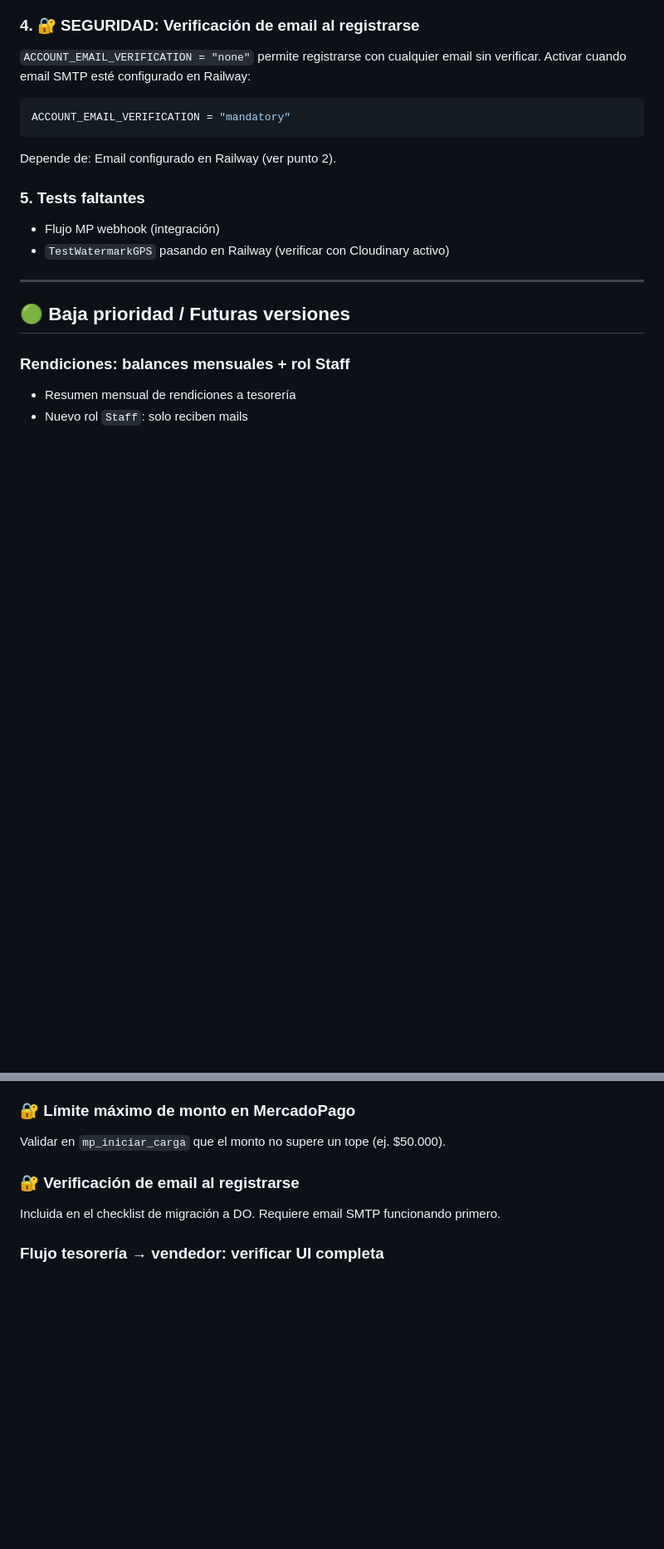
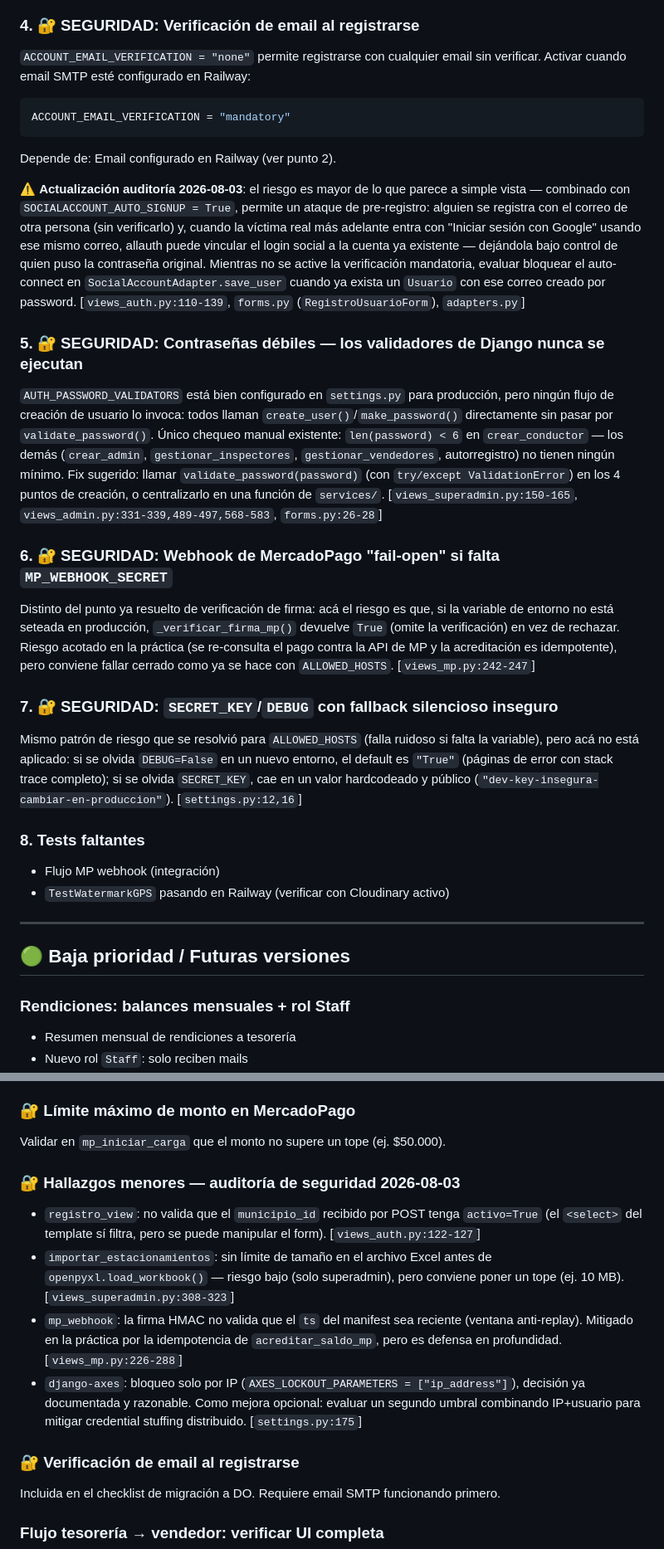
Before and after one commit to PolloLopez/estacionamiento_proyecto, a Markdown page: PENDIENTES.md, 2 parts joined by grey strips. Shown at 83% size. Rendered like a GitHub page; blank space fills up the shorter version.

Commit message:
docs: registrar hallazgos de auditoria de seguridad 2026-08-03
Co-Authored-By: Claude Sonnet 5 <noreply@anthropic.com>
Claude-Session: https://claude.ai/code/session_01UP7vaLkpbR4a2zcWSu4PUt

````diff
--- a/PENDIENTES.md
+++ b/PENDIENTES.md
@@ -83,7 +83,40 @@ ACCOUNT_EMAIL_VERIFICATION = "mandatory"
 ```
 Depende de: Email configurado en Railway (ver punto 2).
 
-### 5. Tests faltantes
+⚠️ **Actualización auditoría 2026-08-03**: el riesgo es mayor de lo que parece a simple vista —
+combinado con `SOCIALACCOUNT_AUTO_SIGNUP = True`, permite un ataque de pre-registro: alguien se
+registra con el correo de otra persona (sin verificarlo) y, cuando la víctima real más adelante
+entra con "Iniciar sesión con Google" usando ese mismo correo, allauth puede vincular el login
+social a la cuenta ya existente — dejándola bajo control de quien puso la contraseña original.
+Mientras no se active la verificación mandatoria, evaluar bloquear el auto-connect en
+`SocialAccountAdapter.save_user` cuando ya exista un `Usuario` con ese correo creado por
+password. [`views_auth.py:110-139`, `forms.py` (`RegistroUsuarioForm`), `adapters.py`]
+
+### 5. 🔐 SEGURIDAD: Contraseñas débiles — los validadores de Django nunca se ejecutan
+`AUTH_PASSWORD_VALIDATORS` está bien configurado en `settings.py` para producción, pero ningún
+flujo de creación de usuario lo invoca: todos llaman `create_user()`/`make_password()`
+directamente sin pasar por `validate_password()`. Único chequeo manual existente:
+`len(password) < 6` en `crear_conductor` — los demás (`crear_admin`, `gestionar_inspectores`,
+`gestionar_vendedores`, autorregistro) no tienen ningún mínimo.
+Fix sugerido: llamar `validate_password(password)` (con `try/except ValidationError`) en los
+4 puntos de creación, o centralizarlo en una función de `services/`.
+[`views_superadmin.py:150-165`, `views_admin.py:331-339,489-497,568-583`, `forms.py:26-28`]
+
+### 6. 🔐 SEGURIDAD: Webhook de MercadoPago "fail-open" si falta `MP_WEBHOOK_SECRET`
+Distinto del punto ya resuelto de verificación de firma: acá el riesgo es que, si la variable
+de entorno no está seteada en producción, `_verificar_firma_mp()` devuelve `True` (omite la
+verificación) en vez de rechazar. Riesgo acotado en la práctica (se re-consulta el pago contra
+la API de MP y la acreditación es idempotente), pero conviene fallar cerrado como ya se hace
+con `ALLOWED_HOSTS`. [`views_mp.py:242-247`]
+
+### 7. 🔐 SEGURIDAD: `SECRET_KEY`/`DEBUG` con fallback silencioso inseguro
+Mismo patrón de riesgo que se resolvió para `ALLOWED_HOSTS` (falla ruidoso si falta la
+variable), pero acá no está aplicado: si se olvida `DEBUG=False` en un nuevo entorno, el
+default es `"True"` (páginas de error con stack trace completo); si se olvida `SECRET_KEY`,
+cae en un valor hardcodeado y público (`"dev-key-insegura-cambiar-en-produccion"`).
+[`settings.py:12,16`]
+
+### 8. Tests faltantes
 - Flujo MP webhook (integración)
 - `TestWatermarkGPS` pasando en Railway (verificar con Cloudinary activo)
 
@@ -102,6 +135,19 @@ Agregar logueo en `require_role()` cuando devuelve 403, y en `login_view()` cuan
 
 ### 🔐 Límite máximo de monto en MercadoPago
 Validar en `mp_iniciar_carga` que el monto no supere un tope (ej. $50.000).
+
+### 🔐 Hallazgos menores — auditoría de seguridad 2026-08-03
+- `registro_view`: no valida que el `municipio_id` recibido por POST tenga `activo=True`
+  (el `<select>` del template sí filtra, pero se puede manipular el form). [`views_auth.py:122-127`]
+- `importar_estacionamientos`: sin límite de tamaño en el archivo Excel antes de
+  `openpyxl.load_workbook()` — riesgo bajo (solo superadmin), pero conviene poner un tope
+  (ej. 10 MB). [`views_superadmin.py:308-323`]
+- `mp_webhook`: la firma HMAC no valida que el `ts` del manifest sea reciente (ventana
+  anti-replay). Mitigado en la práctica por la idempotencia de `acreditar_saldo_mp`, pero es
+  defensa en profundidad. [`views_mp.py:226-288`]
+- `django-axes`: bloqueo solo por IP (`AXES_LOCKOUT_PARAMETERS = ["ip_address"]`), decisión ya
+  documentada y razonable. Como mejora opcional: evaluar un segundo umbral combinando IP+usuario
+  para mitigar credential stuffing distribuido. [`settings.py:175`]
 
 ### 🔐 Verificación de email al registrarse
 Incluida en el checklist de migración a DO. Requiere email SMTP funcionando primero.
````
Also changed, not shown: other parts of PENDIENTES.md (+1 -1 lines).
